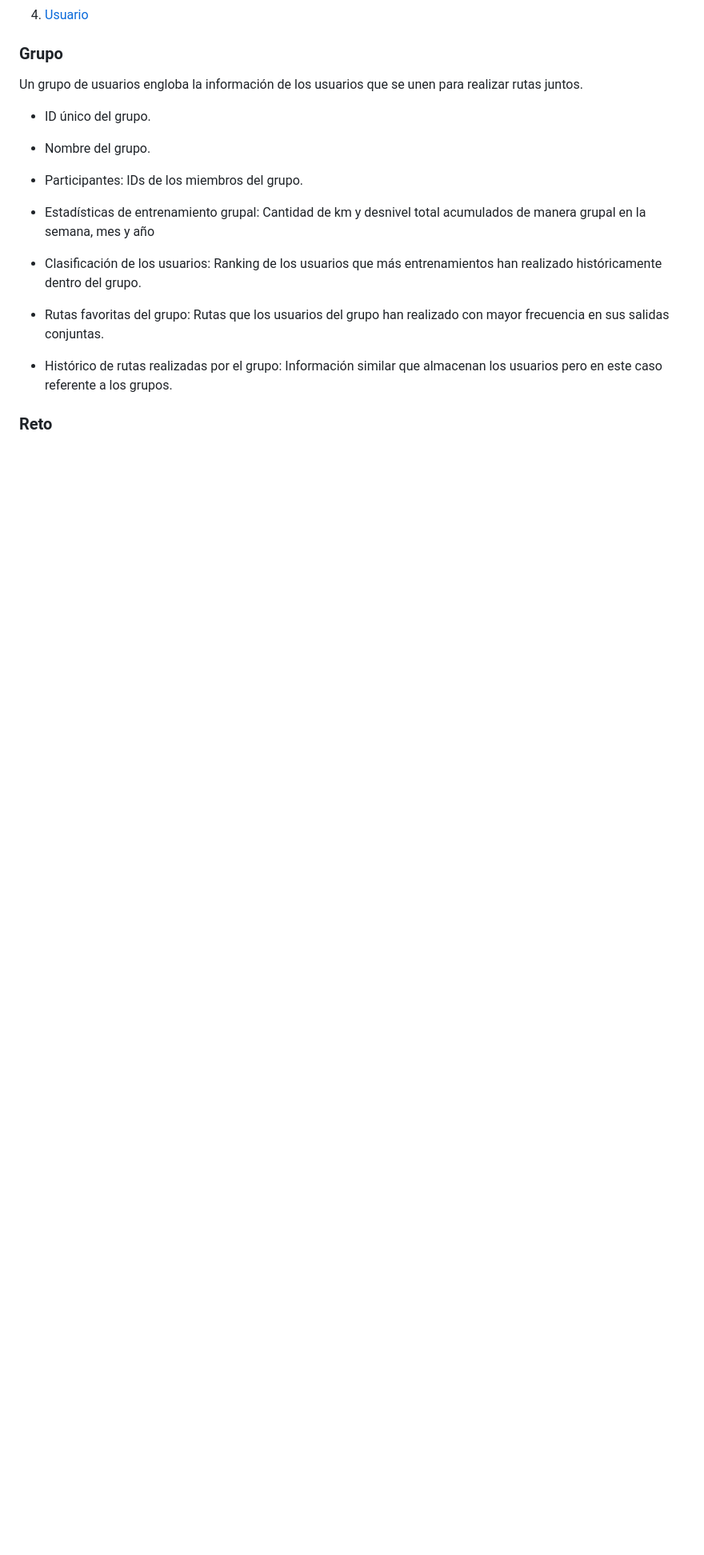
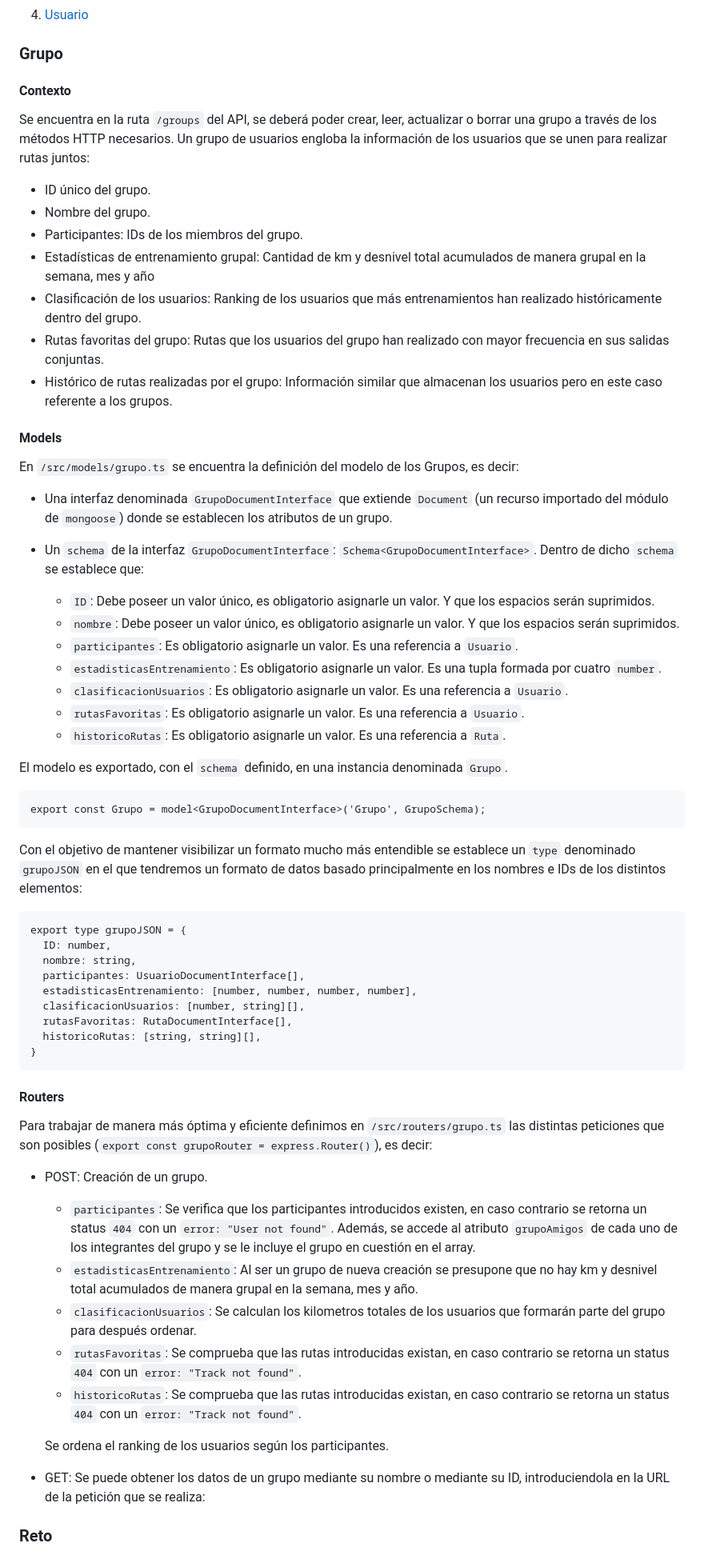
Before and after one commit to Ivan-Garcia02/ull-esit-inf-dsi-22-23-prct12-destravate-api-grupoj, a Markdown page: README.md, the part around the change. Shown: that part at 80% size. GitHub-like rendering; blank space fills up the shorter version.

Commit message:
actualizacion

````diff
--- a/README.md
+++ b/README.md
@@ -34,21 +34,73 @@ Esta práctica consiste en implementar un API REST haciendo uso del servidor exp
 4. [Usuario](#usuario)
 
 ### Grupo
-Un grupo de usuarios engloba la información de los usuarios que se unen para realizar rutas juntos.
+
+#### Contexto
+
+Se encuentra en la ruta `/groups` del API, se deberá poder crear, leer, actualizar o borrar una grupo a través de los métodos HTTP necesarios.
+Un grupo de usuarios engloba la información de los usuarios que se unen para realizar rutas juntos:
 
 - ID único del grupo.
+- Nombre del grupo.
+- Participantes: IDs de los miembros del grupo.
+- Estadísticas de entrenamiento grupal: Cantidad de km y desnivel total acumulados de manera grupal en la semana, mes y año
+- Clasificación de los usuarios: Ranking de los usuarios que más entrenamientos han realizado históricamente dentro del grupo.
+- Rutas favoritas del grupo: Rutas que los usuarios del grupo han realizado con mayor frecuencia en sus salidas conjuntas.
+- Histórico de rutas realizadas por el grupo: Información similar que almacenan los usuarios pero en este caso referente a los grupos.
 
-- Nombre del grupo.
+#### Models
 
-- Participantes: IDs de los miembros del grupo.
+En `/src/models/grupo.ts` se encuentra la definición del modelo de los Grupos, es decir:
+- Una interfaz denominada `GrupoDocumentInterface` que extiende `Document` (un recurso importado del módulo de `mongoose`) donde se establecen los atributos de un grupo.
 
-- Estadísticas de entrenamiento grupal: Cantidad de km y desnivel total acumulados de manera grupal en la semana, mes y año
+- Un `schema` de la interfaz `GrupoDocumentInterface`: `Schema<GrupoDocumentInterface>`. Dentro de dicho `schema` se establece que:
+  - `ID`: Debe poseer un valor único, es obligatorio asignarle un valor. Y que los espacios serán suprimidos.
+  - `nombre`: Debe poseer un valor único, es obligatorio asignarle un valor. Y que los espacios serán suprimidos.
+  - `participantes`: Es obligatorio asignarle un valor. Es una referencia a `Usuario`.
+  - `estadisticasEntrenamiento`: Es obligatorio asignarle un valor. Es una tupla formada por cuatro `number`.
+  - `clasificacionUsuarios`: Es obligatorio asignarle un valor. Es una referencia a `Usuario`.
+  - `rutasFavoritas`: Es obligatorio asignarle un valor. Es una referencia a `Usuario`.
+  - `historicoRutas`: Es obligatorio asignarle un valor. Es una referencia a `Ruta`.
 
-- Clasificación de los usuarios: Ranking de los usuarios que más entrenamientos han realizado históricamente dentro del grupo.
+El modelo es exportado, con el `schema` definido, en una instancia denominada `Grupo`.
 
-- Rutas favoritas del grupo: Rutas que los usuarios del grupo han realizado con mayor frecuencia en sus salidas conjuntas.
+```
+export const Grupo = model<GrupoDocumentInterface>('Grupo', GrupoSchema);
+```
 
-- Histórico de rutas realizadas por el grupo: Información similar que almacenan los usuarios pero en este caso referente a los grupos.
+Con el objetivo de mantener visibilizar un formato mucho más entendible se establece un `type` denominado `grupoJSON` en el que tendremos un formato de datos basado principalmente en los nombres e IDs de los distintos elementos:
+
+```
+export type grupoJSON = {
+  ID: number,
+  nombre: string,
+  participantes: UsuarioDocumentInterface[],
+  estadisticasEntrenamiento: [number, number, number, number],
+  clasificacionUsuarios: [number, string][],
+  rutasFavoritas: RutaDocumentInterface[],
+  historicoRutas: [string, string][],
+}
+```
+#### Routers
+
+Para trabajar de manera más óptima y eficiente definimos en `/src/routers/grupo.ts` las distintas peticiones que son posibles (`export const grupoRouter = express.Router()`), es decir:
+
+- POST: Creación de un grupo.
+  - `participantes`: Se verifica que los participantes introducidos existen, en caso contrario se retorna un status `404` con un `error: "User not found"`. Además, se accede al atributo `grupoAmigos` de cada uno de los integrantes del grupo y se le incluye el grupo en cuestión en el array.
+  - `estadisticasEntrenamiento`: Al ser un grupo de nueva creación se presupone que no hay km y desnivel total acumulados de manera grupal en la semana, mes y año.
+  - `clasificacionUsuarios`: Se calculan los kilometros totales de los usuarios que formarán parte del grupo para después ordenar.
+  - `rutasFavoritas`: Se comprueba que las rutas introducidas existan, en caso contrario se retorna un status `404` con un `error: "Track not found"`.
+  - `historicoRutas`: Se comprueba que las rutas introducidas existan, en caso contrario se retorna un status `404` con un `error: "Track not found"`.
+
+  Se ordena el ranking de los usuarios según los participantes.
+
+- GET: Se puede obtener los datos de un grupo mediante su nombre o mediante su ID, introduciendola en la URL de la petición que se realiza:
+
+
+
+
+
+
 
 
 ### Reto
````
